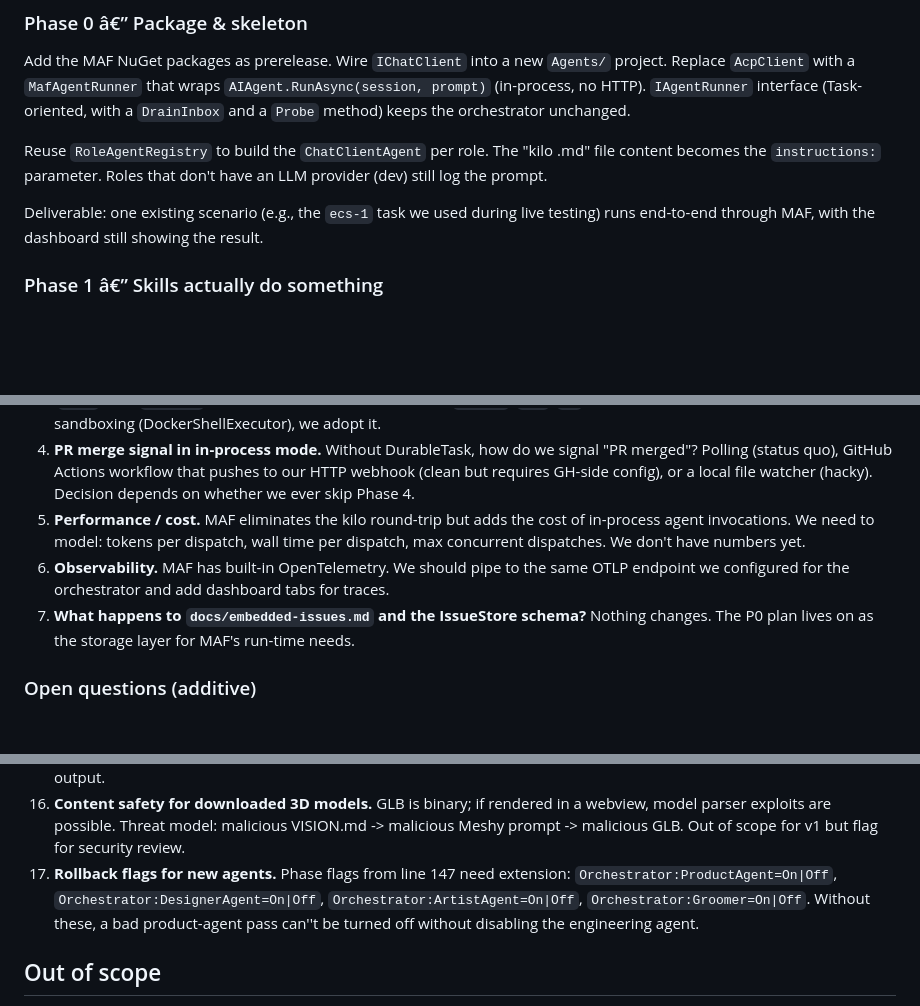
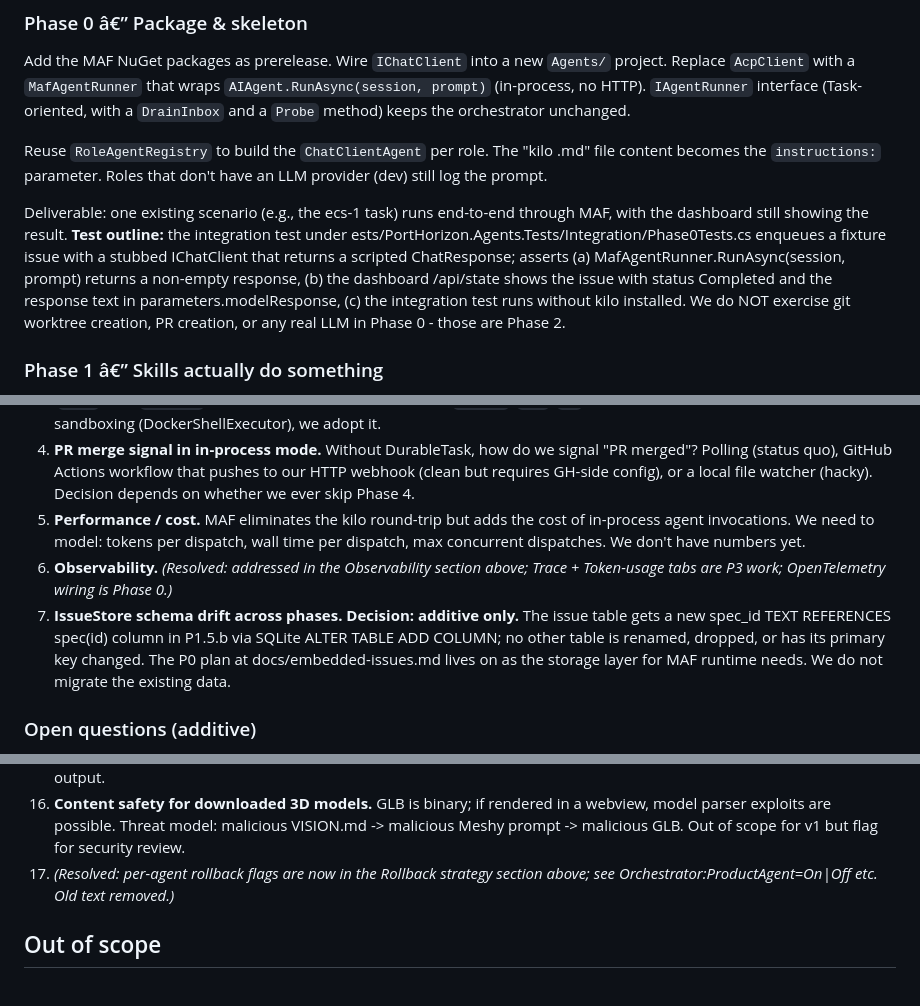
Before and after one commit to Xyrces/Forge, a Markdown page: docs/agent-framework-design.md, 3 parts joined by grey strips. GitHub-like rendering; blank space fills up the shorter version.

```diff
--- a/docs/agent-framework-design.md
+++ b/docs/agent-framework-design.md
@@ -118,7 +117,7 @@ Add the MAF NuGet packages as prerelease. Wire `IChatClient` into a new `Agents/
 
 Reuse `RoleAgentRegistry` to build the `ChatClientAgent` per role. The "kilo .md" file content becomes the `instructions:` parameter. Roles that don't have an LLM provider (dev) still log the prompt.
 
-Deliverable: one existing scenario (e.g., the `ecs-1` task we used during live testing) runs end-to-end through MAF, with the dashboard still showing the result.
+Deliverable: one existing scenario (e.g., the ecs-1 task) runs end-to-end through MAF, with the dashboard still showing the result. **Test outline:** the integration test under 	ests/PortHorizon.Agents.Tests/Integration/Phase0Tests.cs enqueues a fixture issue with a stubbed IChatClient that returns a scripted ChatResponse; asserts (a) MafAgentRunner.RunAsync(session, prompt) returns a non-empty response, (b) the dashboard /api/state shows the issue with status Completed and the response text in parameters.modelResponse, (c) the integration test runs without kilo installed. We do NOT exercise git worktree creation, PR creation, or any real LLM in Phase 0 - those are Phase 2.
 
 ### Phase 1 â€” Skills actually do something
 
@@ -481,8 +491,8 @@ Remove "Switching to Microsoft''s Python Agent Framework" (we never were going t
 3. **LocalShellExecutor vs our hand-rolled bash tool.** MAF ships a shell executor in `Microsoft.Agents.AI.Tools.Shell` (`.NET`-only, `#if NET`). If our shell needs are narrow (run `dotnet`, `git`, `gh`), we may not need it. If we need richer sandboxing (DockerShellExecutor), we adopt it.
 4. **PR merge signal in in-process mode.** Without DurableTask, how do we signal "PR merged"? Polling (status quo), GitHub Actions workflow that pushes to our HTTP webhook (clean but requires GH-side config), or a local file watcher (hacky). Decision depends on whether we ever skip Phase 4.
 5. **Performance / cost.** MAF eliminates the kilo round-trip but adds the cost of in-process agent invocations. We need to model: tokens per dispatch, wall time per dispatch, max concurrent dispatches. We don't have numbers yet.
-6. **Observability.** MAF has built-in OpenTelemetry. We should pipe to the same OTLP endpoint we configured for the orchestrator and add dashboard tabs for traces.
-7. **What happens to `docs/embedded-issues.md` and the IssueStore schema?** Nothing changes. The P0 plan lives on as the storage layer for MAF's run-time needs.
+6. **Observability.** *(Resolved: addressed in the Observability section above; Trace + Token-usage tabs are P3 work; OpenTelemetry wiring is Phase 0.)*
+7. **IssueStore schema drift across phases.** **Decision: additive only.** The issue table gets a new spec_id TEXT REFERENCES spec(id) column in P1.5.b via SQLite ALTER TABLE ADD COLUMN; no other table is renamed, dropped, or has its primary key changed. The P0 plan at docs/embedded-issues.md lives on as the storage layer for MAF runtime needs. We do not migrate the existing data.
 
 
 ### Open questions (additive)
@@ -513,7 +523,7 @@ The plan was stress-tested by an independent reviewer who found 17 items, of whi
 14. **"Spec in draft for days" is fine for a workflow.** The review correctly points out that pausing a workflow for an operator review is MAF''s explicit pattern (`WaitForExternalEvent`). Don''t use the "long draft" argument to justify avoiding workflows.
 15. **Negative_prompt is deprecated.** Meshy docs say it has no functional impact. Drop any copy that says it influences output.
 16. **Content safety for downloaded 3D models.** GLB is binary; if rendered in a webview, model parser exploits are possible. Threat model: malicious VISION.md -> malicious Meshy prompt -> malicious GLB. Out of scope for v1 but flag for security review.
-17. **Rollback flags for new agents.** Phase flags from line 147 need extension: `Orchestrator:ProductAgent=On|Off`, `Orchestrator:DesignerAgent=On|Off`, `Orchestrator:ArtistAgent=On|Off`, `Orchestrator:Groomer=On|Off`. Without these, a bad product-agent pass can''t be turned off without disabling the engineering agent.
+17. *(Resolved: per-agent rollback flags are now in the Rollback strategy section above; see Orchestrator:ProductAgent=On|Off etc. Old text removed.)*
 
 ## Out of scope
 
```
Also changed, not shown: other parts of docs/agent-framework-design.md (+17 -7 lines).
